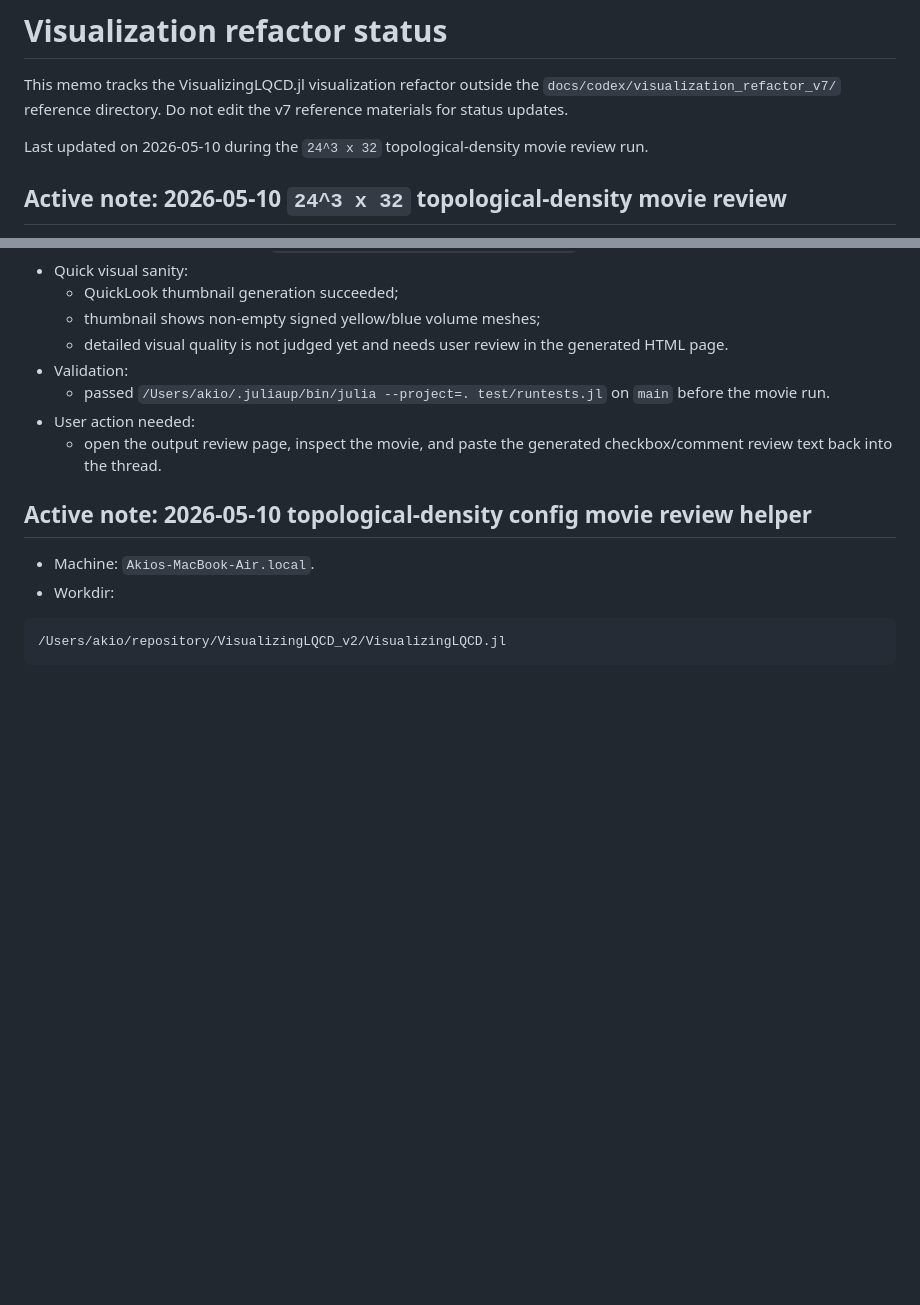
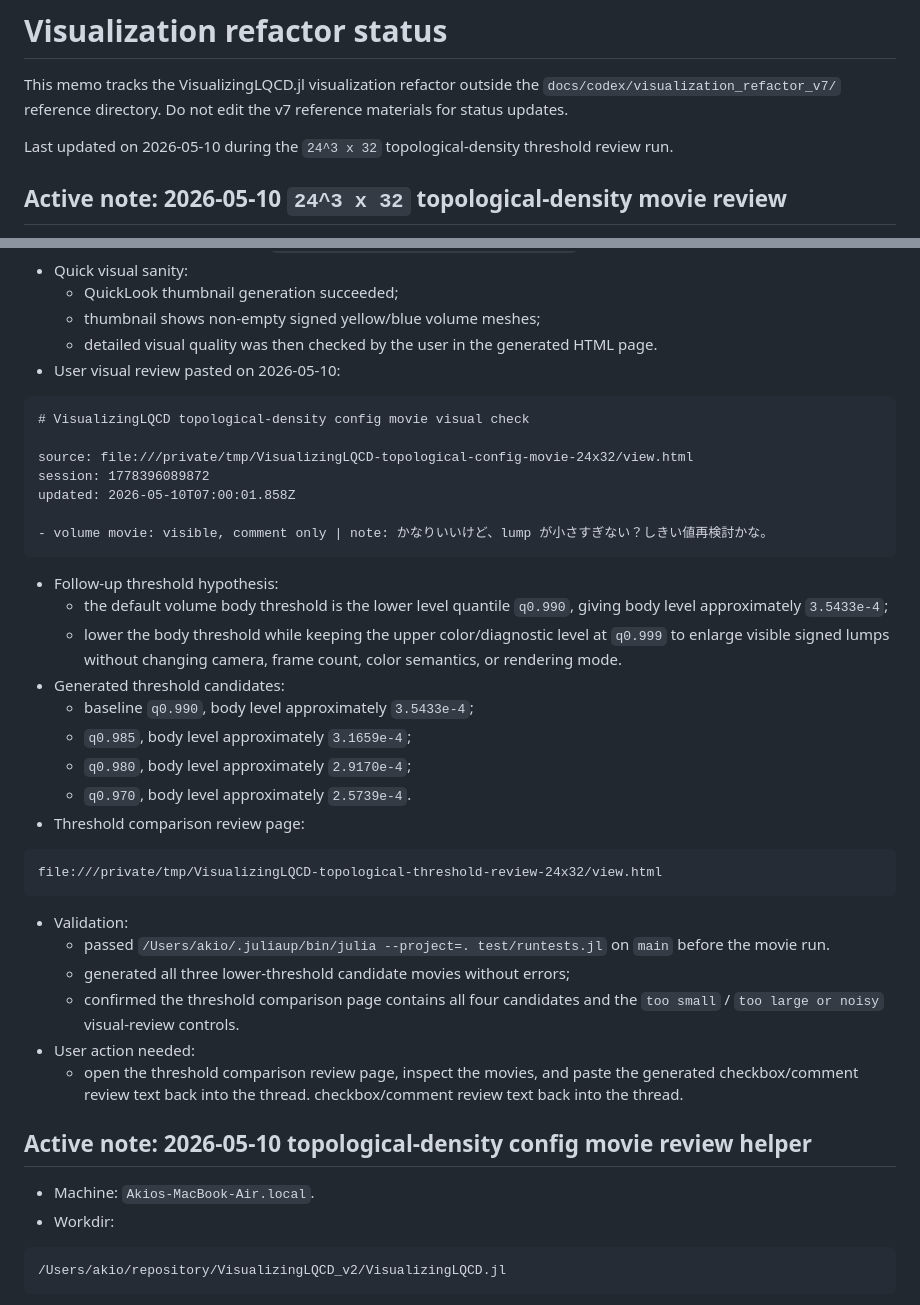
Before and after one commit to akio-tomiya/VisualizingLQCD.jl, a Markdown page: docs/codex/visualization_refactor_status.md, 2 parts joined by grey strips. Drawn GitHub-style; blank space fills up the shorter version.

Commit message:
Record topological threshold review candidates

````diff
--- a/docs/codex/visualization_refactor_status.md
+++ b/docs/codex/visualization_refactor_status.md
@@ -4,7 +4,7 @@ This memo tracks the VisualizingLQCD.jl visualization refactor outside the
 `docs/codex/visualization_refactor_v7/` reference directory. Do not edit the v7
 reference materials for status updates.
 
-Last updated on 2026-05-10 during the `24^3 x 32` topological-density movie review run.
+Last updated on 2026-05-10 during the `24^3 x 32` topological-density threshold review run.
 
 ## Active note: 2026-05-10 `24^3 x 32` topological-density movie review
 
@@ -54,13 +54,46 @@ file:///private/tmp/VisualizingLQCD-topological-config-movie-24x32/view.html
 - Quick visual sanity:
   - QuickLook thumbnail generation succeeded;
   - thumbnail shows non-empty signed yellow/blue volume meshes;
-  - detailed visual quality is not judged yet and needs user review in the
-    generated HTML page.
+  - detailed visual quality was then checked by the user in the generated HTML
+    page.
+- User visual review pasted on 2026-05-10:
+
+```text
+# VisualizingLQCD topological-density config movie visual check
+
+source: file:///private/tmp/VisualizingLQCD-topological-config-movie-24x32/view.html
+session: 1778396089872
+updated: 2026-05-10T07:00:01.858Z
+
+- volume movie: visible, comment only | note: かなりいいけど、lump が小さすぎない？しきい値再検討かな。
+```
+
+- Follow-up threshold hypothesis:
+  - the default volume body threshold is the lower level quantile `q0.990`,
+    giving body level approximately `3.5433e-4`;
+  - lower the body threshold while keeping the upper color/diagnostic level at
+    `q0.999` to enlarge visible signed lumps without changing camera, frame
+    count, color semantics, or rendering mode.
+- Generated threshold candidates:
+  - baseline `q0.990`, body level approximately `3.5433e-4`;
+  - `q0.985`, body level approximately `3.1659e-4`;
+  - `q0.980`, body level approximately `2.9170e-4`;
+  - `q0.970`, body level approximately `2.5739e-4`.
+- Threshold comparison review page:
+
+```text
+file:///private/tmp/VisualizingLQCD-topological-threshold-review-24x32/view.html
+```
+
 - Validation:
   - passed `/Users/akio/.juliaup/bin/julia --project=. test/runtests.jl` on
     `main` before the movie run.
+  - generated all three lower-threshold candidate movies without errors;
+  - confirmed the threshold comparison page contains all four candidates and
+    the `too small` / `too large or noisy` visual-review controls.
 - User action needed:
-  - open the output review page, inspect the movie, and paste the generated
+  - open the threshold comparison review page, inspect the movies, and paste the
+    generated checkbox/comment review text back into the thread.
     checkbox/comment review text back into the thread.
 
 ## Active note: 2026-05-10 topological-density config movie review helper
````
